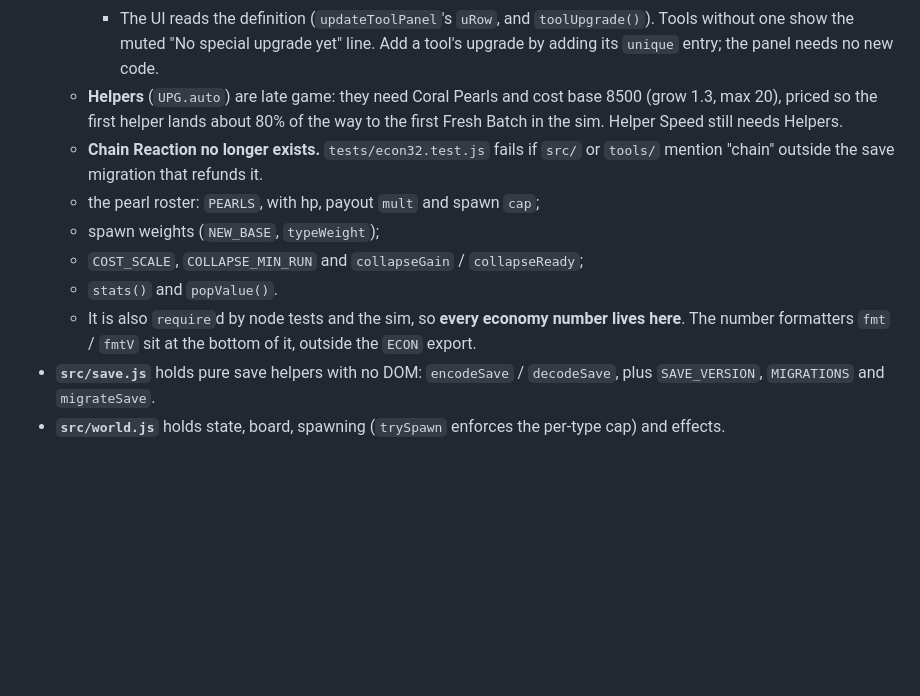
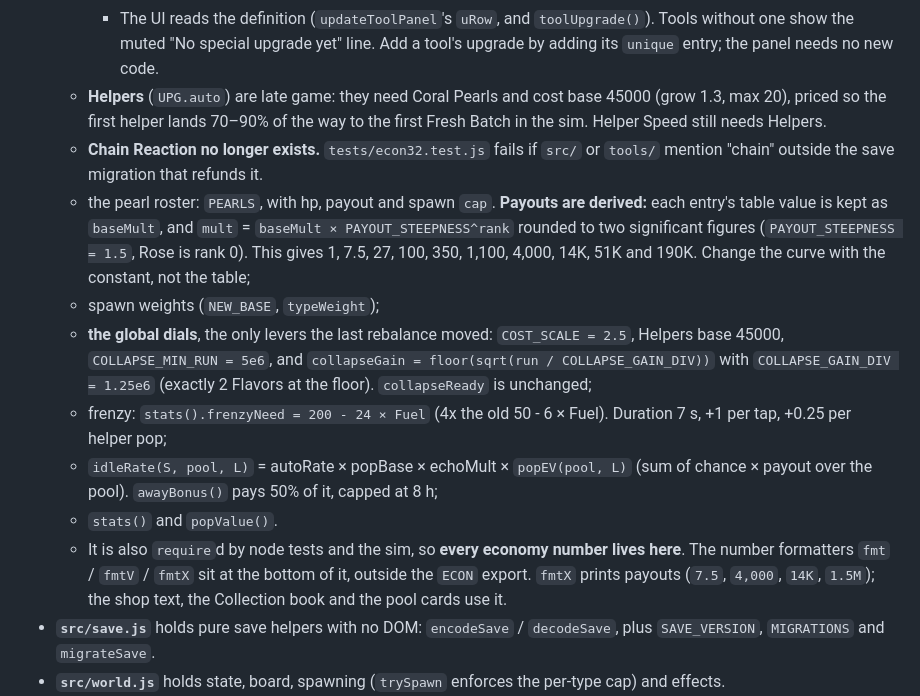
Before and after one commit to iangopen/poppit, a Markdown page: CLAUDE.md, the part around one of its changes. GitHub-like rendering; blank space fills up the shorter version.

```diff
--- a/CLAUDE.md
+++ b/CLAUDE.md
@@ -23,13 +23,15 @@ Single-file browser idle/clicker game: pop pearls for juice, buy upgrades, Fresh
   - **tool unique upgrades:** a `TOOLS` entry can carry `unique: { id, name, desc, base, grow, max, effect }`. It is bought on that tool's page in the Tools panel and priced by `uniqueCost(i, lvl)` (`base × COST_SCALE × grow^lvl`). Its level lives at `state.toolUp[i].u`, next to `p` and `s`, and Fresh Batch wipes it like the others. `stats()` merges `effect(level)` in only for the **equipped** tool with level > 0, so the upgrade works only while that tool is in hand.
     - Only the Steel Pin has one today: **Wide Swing** (`effect` turns on `sweep` and sets `brush`), with the old shop prices (base 35, grow 3.4, max 5).
     - The UI reads the definition (`updateToolPanel`'s `uRow`, and `toolUpgrade()`). Tools without one show the muted "No special upgrade yet" line. Add a tool's upgrade by adding its `unique` entry; the panel needs no new code.
-  - **Helpers** (`UPG.auto`) are late game: they need Coral Pearls and cost base 8500 (grow 1.3, max 20), priced so the first helper lands about 80% of the way to the first Fresh Batch in the sim. Helper Speed still needs Helpers.
+  - **Helpers** (`UPG.auto`) are late game: they need Coral Pearls and cost base 45000 (grow 1.3, max 20), priced so the first helper lands 70–90% of the way to the first Fresh Batch in the sim. Helper Speed still needs Helpers.
   - **Chain Reaction no longer exists.** `tests/econ32.test.js` fails if `src/` or `tools/` mention "chain" outside the save migration that refunds it.
-  - the pearl roster: `PEARLS`, with hp, payout `mult` and spawn `cap`;
+  - the pearl roster: `PEARLS`, with hp, payout and spawn `cap`. **Payouts are derived:** each entry's table value is kept as `baseMult`, and `mult` = `baseMult × PAYOUT_STEEPNESS^rank` rounded to two significant figures (`PAYOUT_STEEPNESS = 1.5`, Rose is rank 0). This gives 1, 7.5, 27, 100, 350, 1,100, 4,000, 14K, 51K and 190K. Change the curve with the constant, not the table;
   - spawn weights (`NEW_BASE`, `typeWeight`);
-  - `COST_SCALE`, `COLLAPSE_MIN_RUN` and `collapseGain` / `collapseReady`;
+  - **the global dials**, the only levers the last rebalance moved: `COST_SCALE = 2.5`, Helpers base 45000, `COLLAPSE_MIN_RUN = 5e6`, and `collapseGain = floor(sqrt(run / COLLAPSE_GAIN_DIV))` with `COLLAPSE_GAIN_DIV = 1.25e6` (exactly 2 Flavors at the floor). `collapseReady` is unchanged;
+  - frenzy: `stats().frenzyNeed = 200 - 24 × Fuel` (4x the old 50 - 6 × Fuel). Duration 7 s, +1 per tap, +0.25 per helper pop;
+  - `idleRate(S, pool, L)` = autoRate × popBase × echoMult × `popEV(pool, L)` (sum of chance × payout over the pool). `awayBonus()` pays 50% of it, capped at 8 h;
   - `stats()` and `popValue()`.
-  - It is also `require`d by node tests and the sim, so **every economy number lives here**. The number formatters `fmt` / `fmtV` sit at the bottom of it, outside the `ECON` export.
+  - It is also `require`d by node tests and the sim, so **every economy number lives here**. The number formatters `fmt` / `fmtV` / `fmtX` sit at the bottom of it, outside the `ECON` export. `fmtX` prints payouts (`7.5`, `4,000`, `14K`, `1.5M`); the shop text, the Collection book and the pool cards use it.
 - **`src/save.js`** holds pure save helpers with no DOM: `encodeSave` / `decodeSave`, plus `SAVE_VERSION`, `MIGRATIONS` and `migrateSave`.
 - **`src/world.js`** holds state, board, spawning (`trySpawn` enforces the per-type cap) and effects.
 - **`src/render.js`** draws the canvas.
```
Also changed, not shown: other parts of CLAUDE.md (+21 -10 lines).
